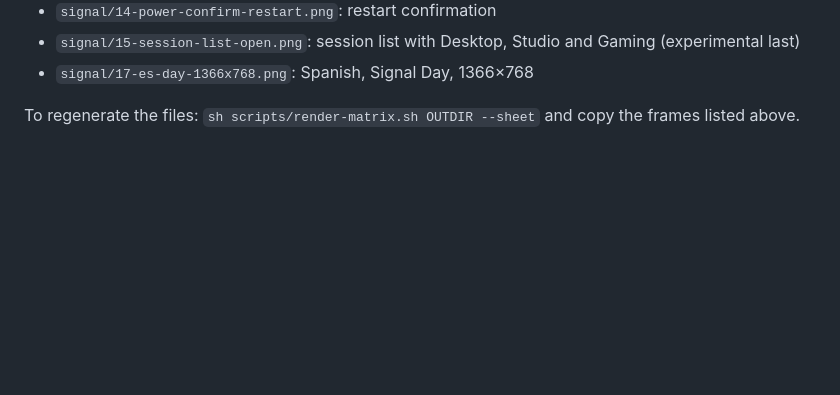
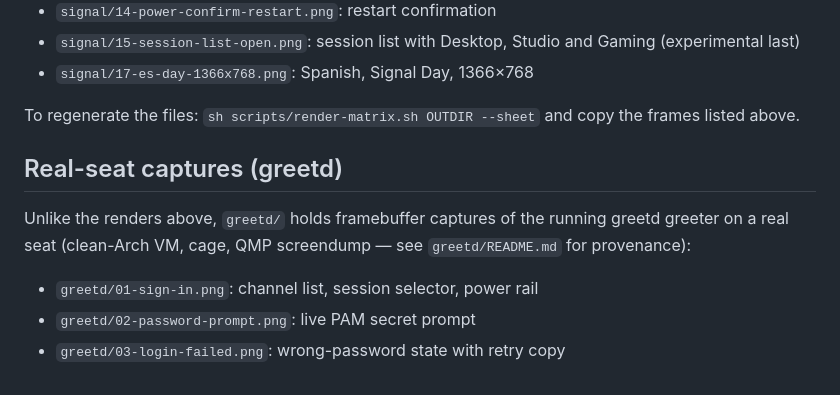
Before and after one commit to HorneroOS/greeter, a Markdown page: screens/README.md, the part around the change. Drawn GitHub-style; blank space fills up the shorter version.

Commit message:
docs(greetd): real-seat captures from the Arch VM validation (#57)
* docs(greetd): real-seat captures from the Arch VM validation

* docs(greetd): document real-seat captures in screens index

```diff
--- a/screens/README.md
+++ b/screens/README.md
@@ -27,3 +27,13 @@ login.
 
 To regenerate the files: `sh scripts/render-matrix.sh OUTDIR --sheet` and
 copy the frames listed above.
+
+## Real-seat captures (greetd)
+
+Unlike the renders above, `greetd/` holds framebuffer captures of the
+running greetd greeter on a real seat (clean-Arch VM, cage, QMP
+screendump — see `greetd/README.md` for provenance):
+
+- `greetd/01-sign-in.png`: channel list, session selector, power rail
+- `greetd/02-password-prompt.png`: live PAM secret prompt
+- `greetd/03-login-failed.png`: wrong-password state with retry copy
```
Also changed, not shown: README.md (+7 -0 lines), screens/greetd/README.md (added, +17 -0 lines), screens/greetd/01-sign-in.png (added), screens/greetd/02-password-prompt.png (added), screens/greetd/03-login-failed.png (added).
